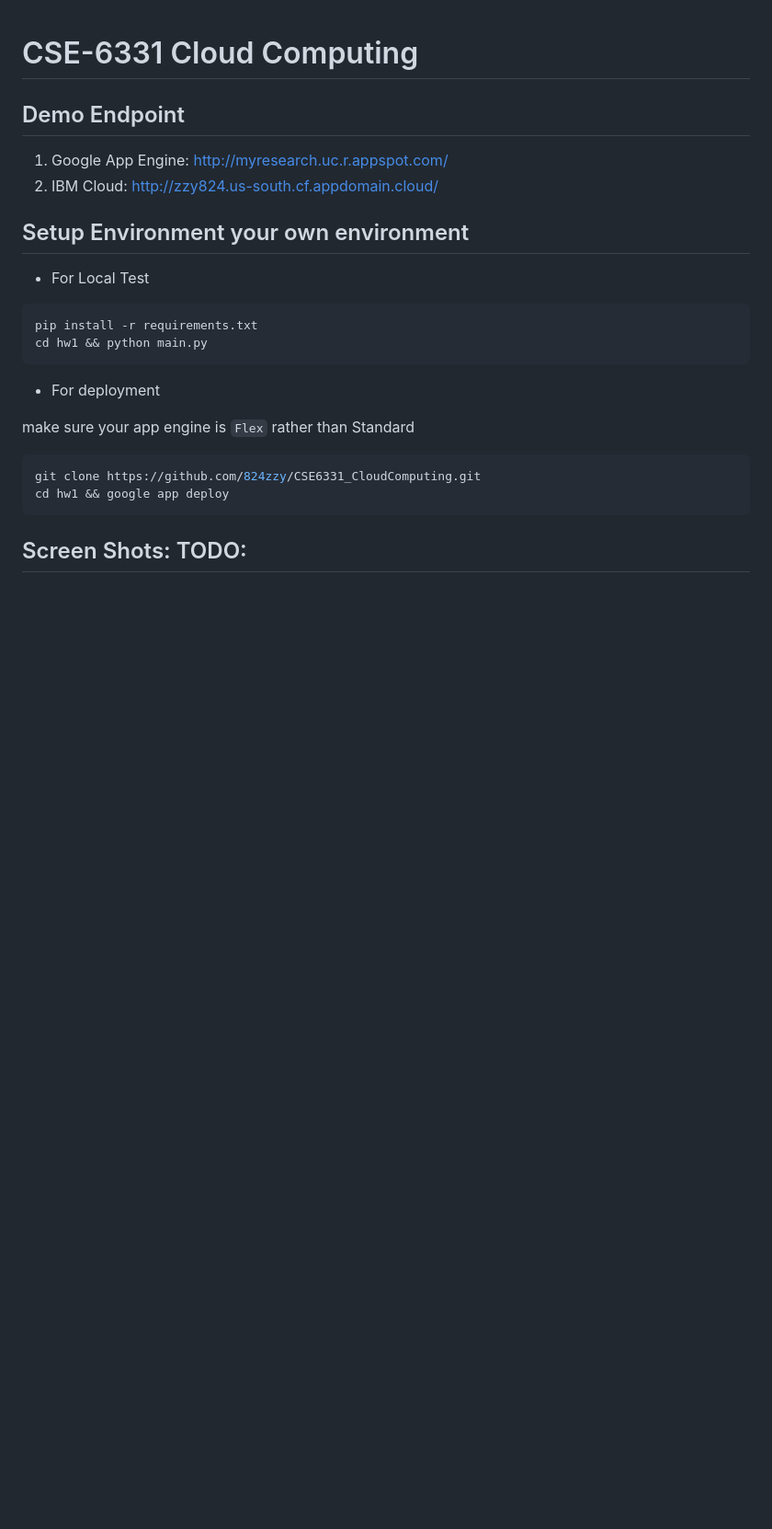
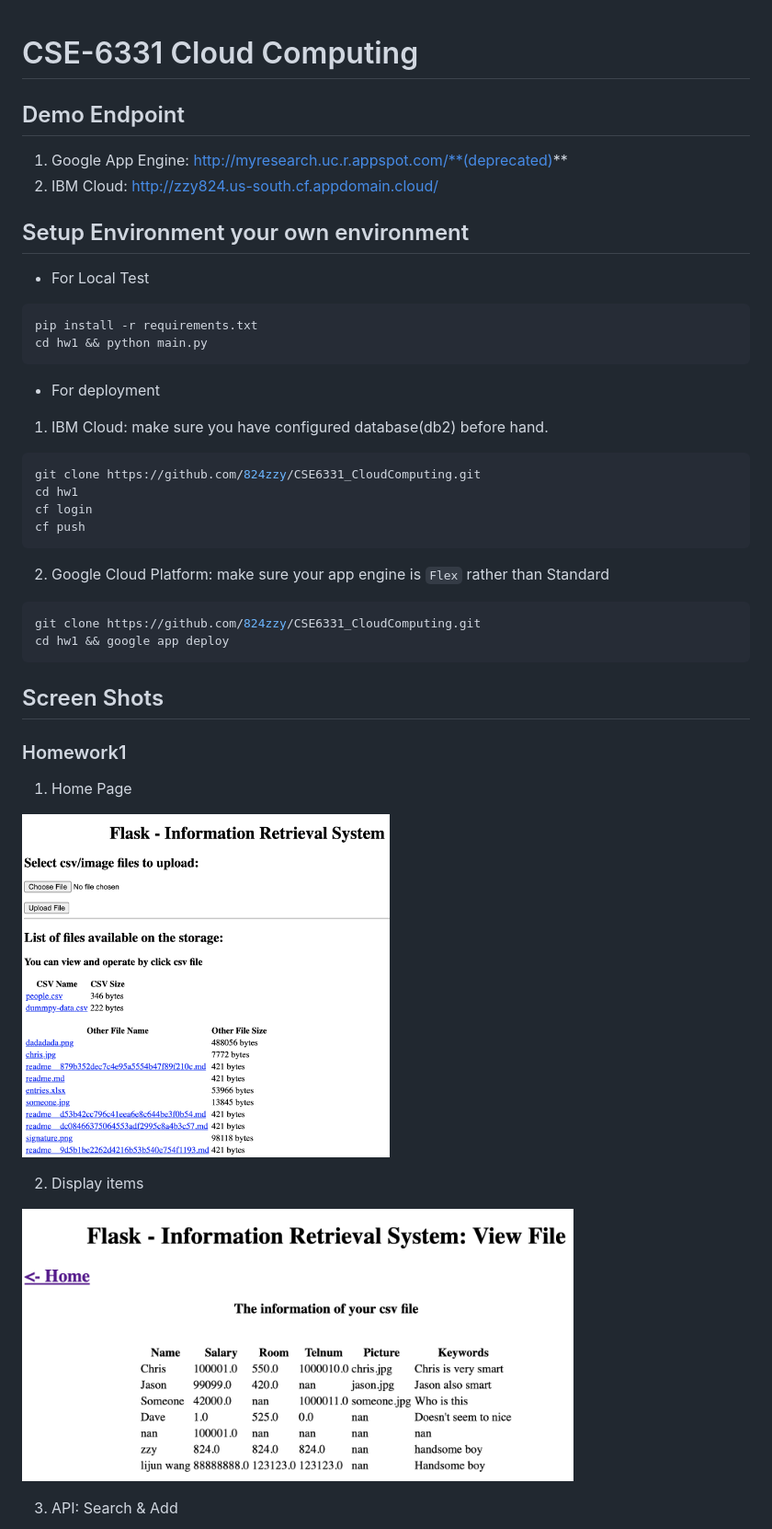
Before and after one commit to alvinc16/CSE6331_CloudComputing, a Markdown page: README.md, the part around the change printed below. Shown: that part at 92% size. Drawn GitHub-style; pictures changed too: img/hw1_1.png (added), img/hw1_2.png (added); blank space fills up the shorter version.

Commit message:
docs($readme):

````diff
--- a/README.md
+++ b/README.md
@@ -2,7 +2,7 @@
 
 ## Demo Endpoint
 
-1. Google App Engine: http://myresearch.uc.r.appspot.com/
+1. Google App Engine: http://myresearch.uc.r.appspot.com/**(deprecated)**
 2. IBM Cloud: http://zzy824.us-south.cf.appdomain.cloud/
 
 ## Setup Environment your own environment
@@ -16,11 +16,33 @@ cd hw1 && python main.py
 
 - For deployment
 
-make sure your app engine is `Flex` rather than Standard
+1. IBM Cloud: make sure you have configured database(db2) before hand.
+
+``` sh
+git clone https://github.com/824zzy/CSE6331_CloudComputing.git
+cd hw1
+cf login
+cf push
+```
+
+2. Google Cloud Platform: make sure your app engine is `Flex` rather than Standard
 
 ``` sh
 git clone https://github.com/824zzy/CSE6331_CloudComputing.git
 cd hw1 && google app deploy
 ```
 
-## Screen Shots: TODO:
+## Screen Shots
+
+### Homework1
+
+1. Home Page
+
+<img src="img/hw1_1.png" width="400" height="400" /> <br>
+
+2. Display items
+
+<img src="img/hw1_2.png" width="600" height="400" /> <br>
+
+3. API: Search & Add
+
````
Also changed, not shown: other parts of README.md (+7 -0 lines), img/hw1_3.png (added), img/hw1_4.png (added).
